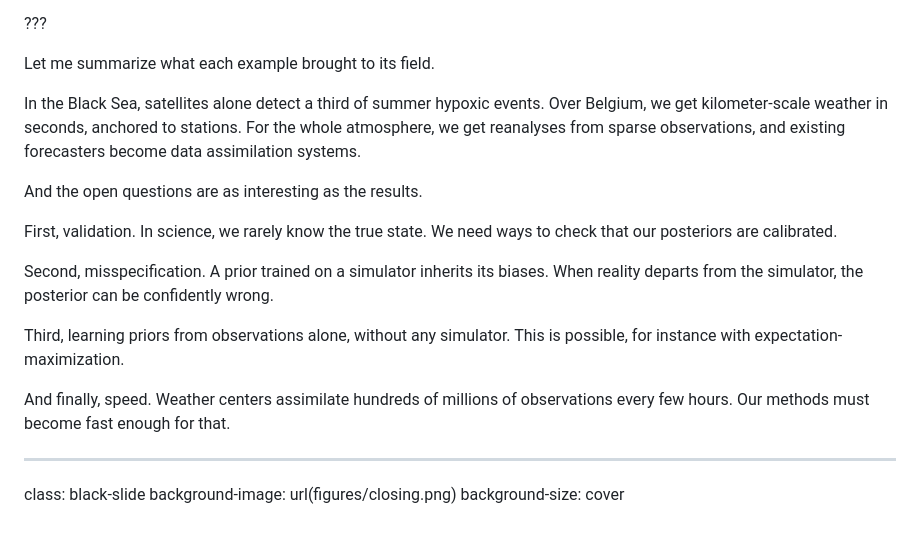
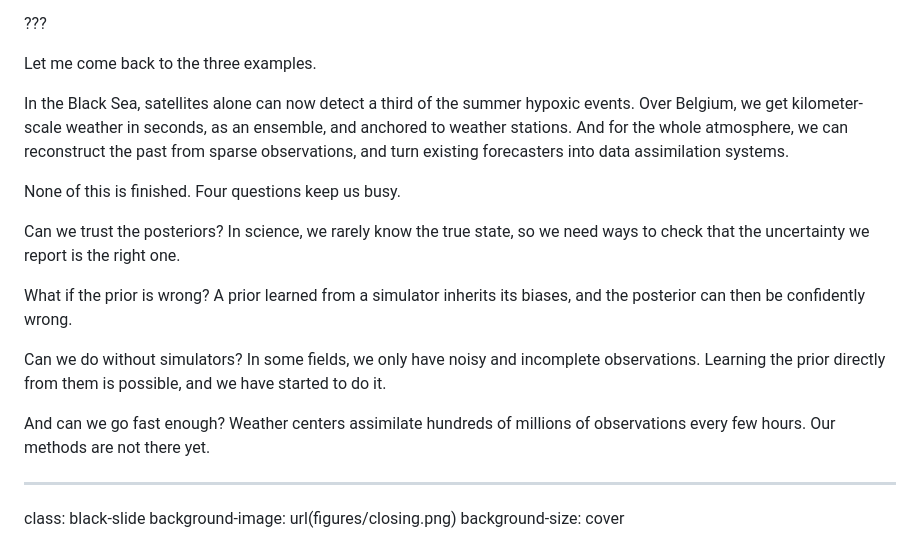
Before and after one commit to glouppe/talk-ai4sci-mainz-2026, a Markdown page: talk.md, the part around the change. Drawn GitHub-style.

Commit message:
Slide 40 notes: revised to land well when spoken
Co-Authored-By: Claude Opus 5.5 <noreply@anthropic.com>

```diff
--- a/talk.md
+++ b/talk.md
@@ -840,19 +840,19 @@ class: middle
 
 ???
 
-Let me summarize what each example brought to its field.
+Let me come back to the three examples.
 
-In the Black Sea, satellites alone detect a third of summer hypoxic events. Over Belgium, we get kilometer-scale weather in seconds, anchored to stations. For the whole atmosphere, we get reanalyses from sparse observations, and existing forecasters become data assimilation systems.
+In the Black Sea, satellites alone can now detect a third of the summer hypoxic events. Over Belgium, we get kilometer-scale weather in seconds, as an ensemble, and anchored to weather stations. And for the whole atmosphere, we can reconstruct the past from sparse observations, and turn existing forecasters into data assimilation systems.
 
-And the open questions are as interesting as the results.
+None of this is finished. Four questions keep us busy.
 
-First, validation. In science, we rarely know the true state. We need ways to check that our posteriors are calibrated.
+Can we trust the posteriors? In science, we rarely know the true state, so we need ways to check that the uncertainty we report is the right one.
 
-Second, misspecification. A prior trained on a simulator inherits its biases. When reality departs from the simulator, the posterior can be confidently wrong.
+What if the prior is wrong? A prior learned from a simulator inherits its biases, and the posterior can then be confidently wrong.
 
-Third, learning priors from observations alone, without any simulator. This is possible, for instance with expectation-maximization.
+Can we do without simulators? In some fields, we only have noisy and incomplete observations. Learning the prior directly from them is possible, and we have started to do it.
 
-And finally, speed. Weather centers assimilate hundreds of millions of observations every few hours. Our methods must become fast enough for that.
+And can we go fast enough? Weather centers assimilate hundreds of millions of observations every few hours. Our methods are not there yet.
 
 ---
 
```
